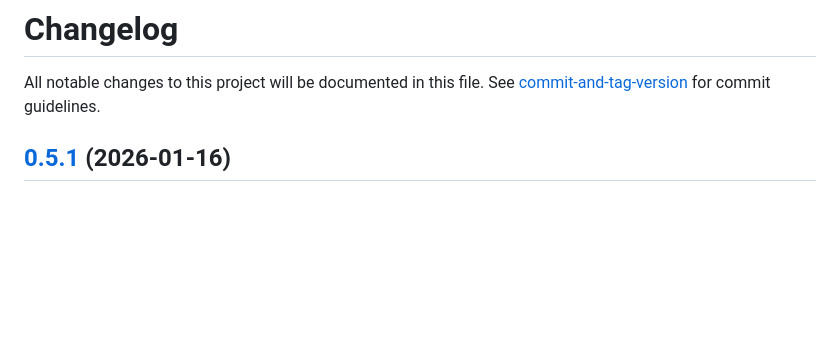
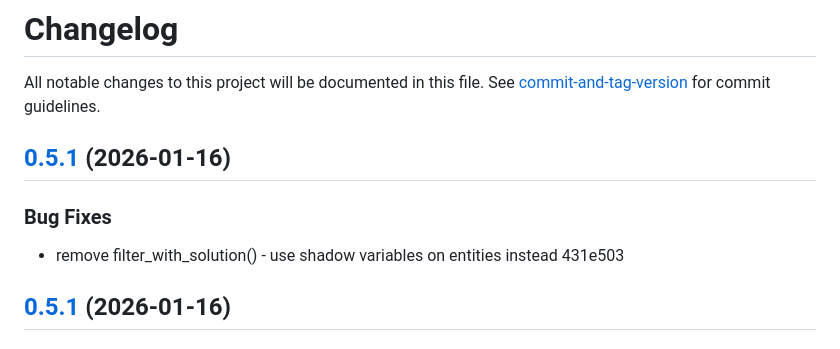
Before and after one commit to SolverForge/solverforge, a Markdown page: CHANGELOG.md, the part around the change. Rendered like a GitHub page; blank space fills up the shorter version.

Commit message:
chore(release): 0.5.1

```diff
--- a/CHANGELOG.md
+++ b/CHANGELOG.md
@@ -1,6 +1,13 @@
 # Changelog
 
 All notable changes to this project will be documented in this file. See [commit-and-tag-version](https://github.com/absolute-version/commit-and-tag-version) for commit guidelines.
+
+## [0.5.1](///compare/v0.5.0...v0.5.1) (2026-01-16)
+
+
+### Bug Fixes
+
+* remove filter_with_solution() - use shadow variables on entities instead 431e503
 
 ## [0.5.1](///compare/v0.5.0...v0.5.1) (2026-01-16)
 
```
